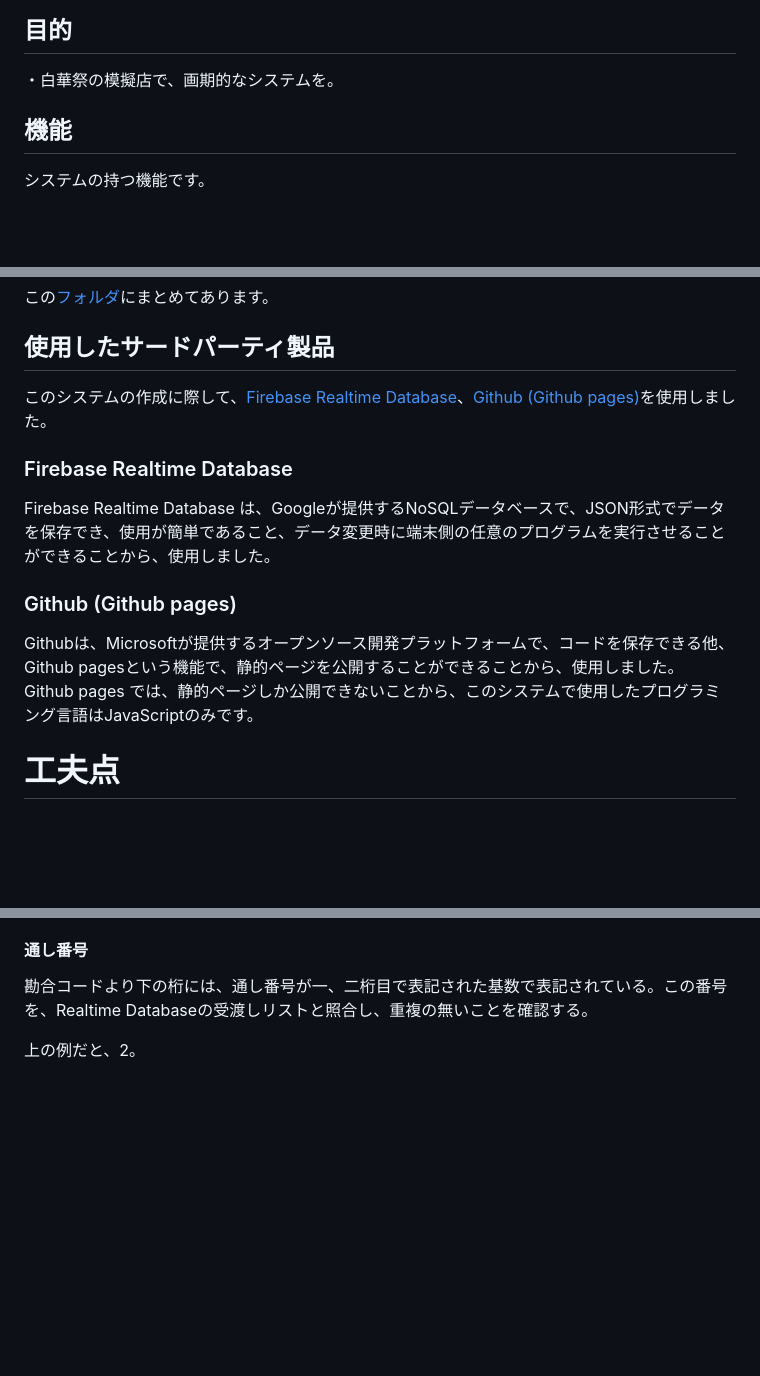
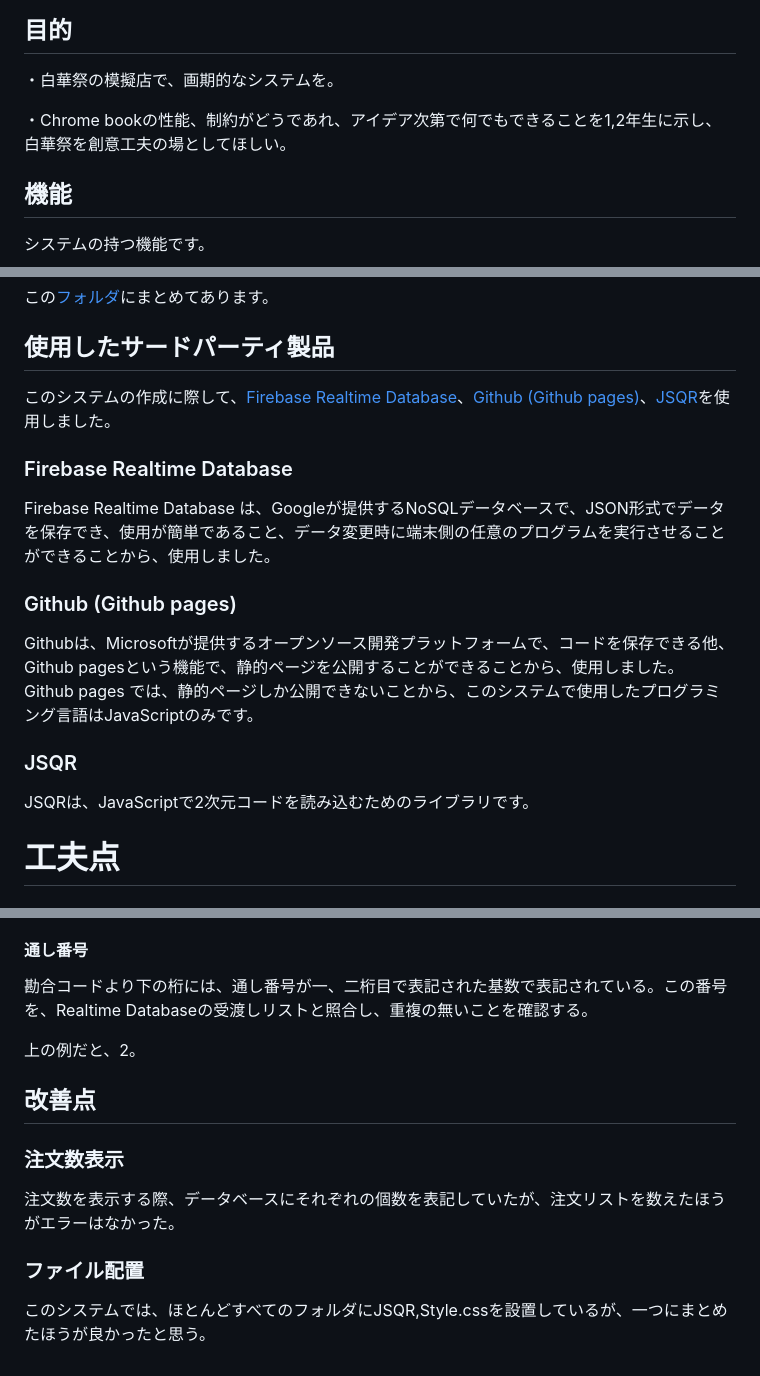
Before and after one commit to Gobousei/hakkasai, a Markdown page: README.md, 3 parts joined by grey strips. Drawn GitHub-style; blank space fills up the shorter version.

```diff
--- a/README.md
+++ b/README.md
@@ -1,6 +1,8 @@
 # 白華祭自動応答システム
 ## 目的
 ・白華祭の模擬店で、画期的なシステムを。
+
+・Chrome bookの性能、制約がどうであれ、アイデア次第で何でもできることを1,2年生に示し、白華祭を創意工夫の場としてほしい。
 
 ## 機能
 システムの持つ機能です。
@@ -24,7 +26,7 @@
 この[フォルダ](https://github.com/Gobousei/hakkasai/tree/main/how-to-use)にまとめてあります。
 
 ## 使用したサードパーティ製品
-このシステムの作成に際して、[Firebase Realtime Database](https://firebase.google.com/?hl=ja)、[Github (Github pages)](https://github.com)を使用しました。
+このシステムの作成に際して、[Firebase Realtime Database](https://firebase.google.com/?hl=ja)、[Github (Github pages)](https://github.com)、[JSQR](https://github.com/cozmo/jsQR)を使用しました。
 
 ### Firebase Realtime Database
 Firebase Realtime Database は、Googleが提供するNoSQLデータベースで、JSON形式でデータを保存でき、使用が簡単であること、データ変更時に端末側の任意のプログラムを実行させることができることから、使用しました。
@@ -32,6 +34,9 @@ Firebase Realtime Database は、Googleが提供するNoSQLデータベースで
 ### Github (Github pages)
 Githubは、Microsoftが提供するオープンソース開発プラットフォームで、コードを保存できる他、Github pagesという機能で、静的ページを公開することができることから、使用しました。
 Github pages では、静的ページしか公開できないことから、このシステムで使用したプログラミング言語はJavaScriptのみです。
+
+### JSQR
+JSQRは、JavaScriptで2次元コードを読み込むためのライブラリです。
 
 # 工夫点
 ## Firebase Realtime Databaseの使用
@@ -60,3 +65,10 @@ QRコードに直接番号を記載すると、偽造が容易になる他、信
 勘合コードより下の桁には、通し番号が一、二桁目で表記された基数で表記されている。この番号を、Realtime Databaseの受渡しリストと照合し、重複の無いことを確認する。
 
 上の例だと、2。
+
+## 改善点
+### 注文数表示
+注文数を表示する際、データベースにそれぞれの個数を表記していたが、注文リストを数えたほうがエラーはなかった。
+
+### ファイル配置
+このシステムでは、ほとんどすべてのフォルダにJSQR,Style.cssを設置しているが、一つにまとめたほうが良かったと思う。
```
